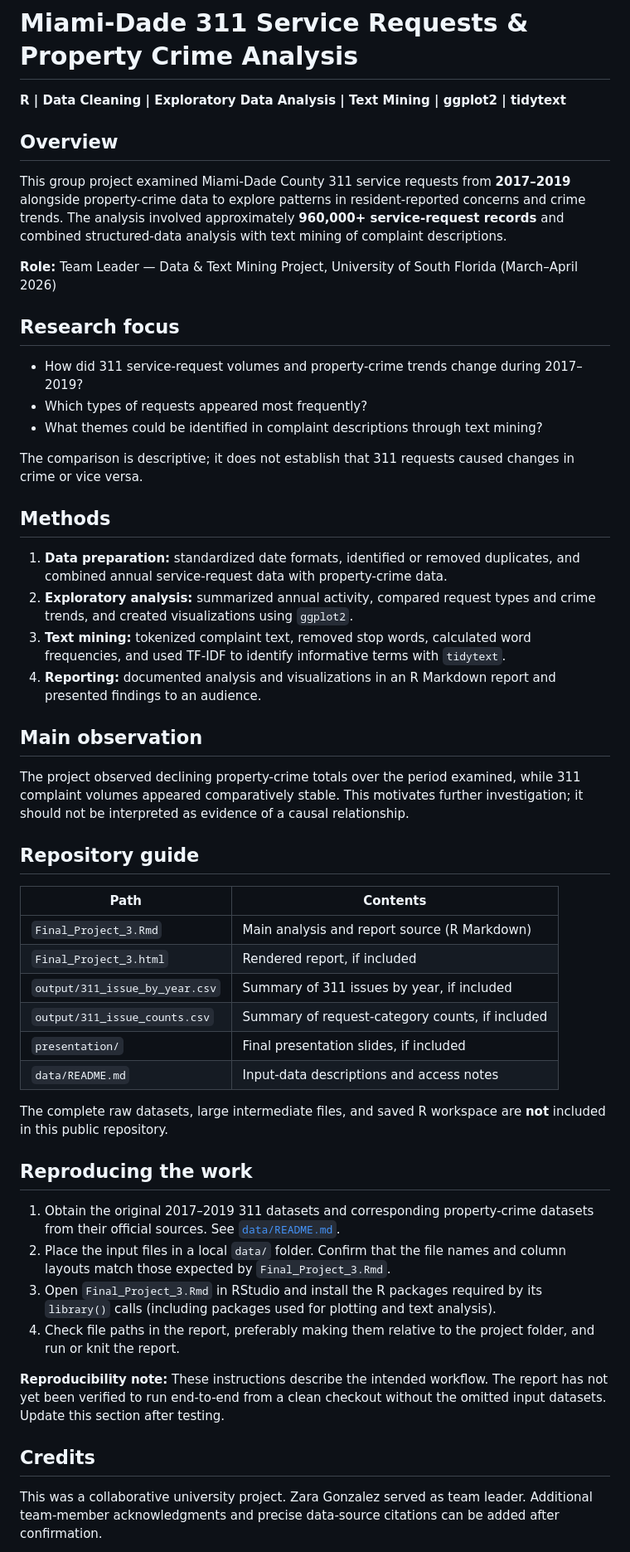
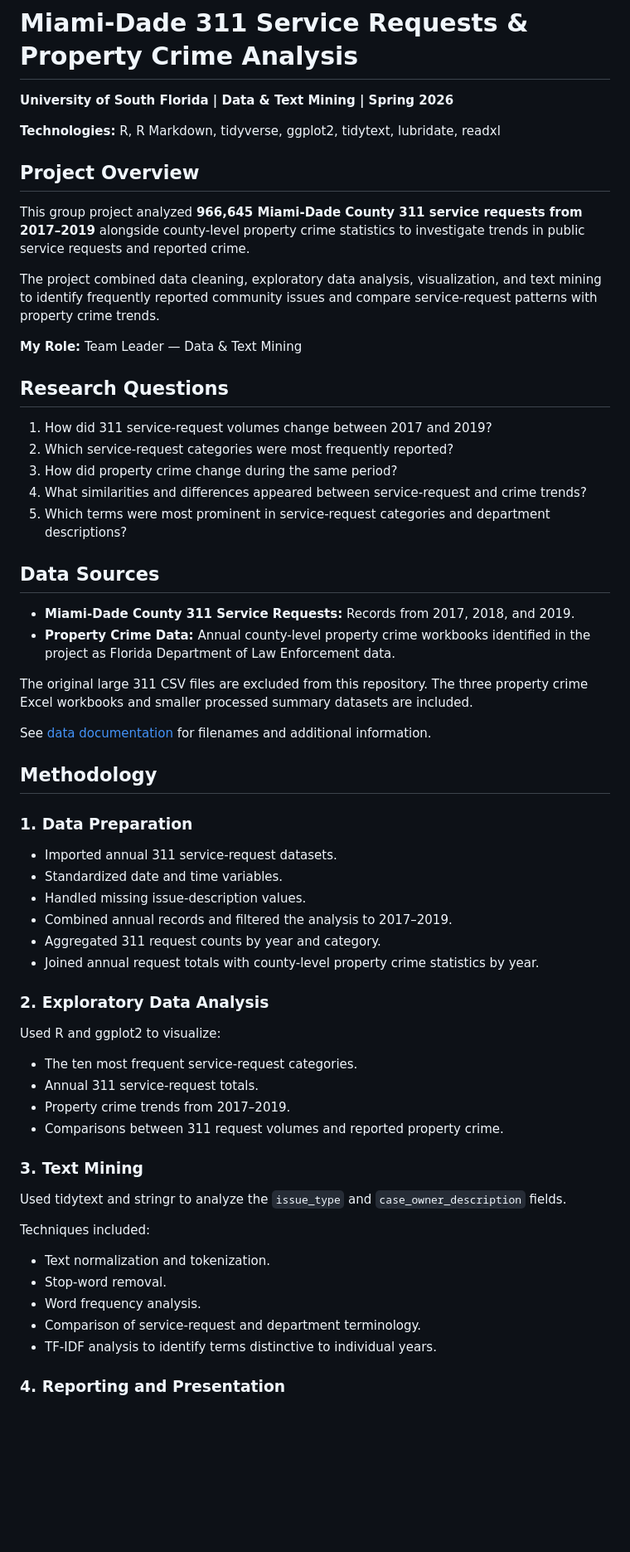
Before and after one commit to zaragz/miami-dade-311-crime-analysis, a Markdown page: README.md, the part around one of its changes. Shown at 83% size. Drawn GitHub-style; blank space fills up the shorter version.

Commit message:
Revise README.md for project clarity and updates
Updated project overview, research questions, methods, and key findings sections in README.md to reflect recent changes and provide clearer context.

```diff
--- a/README.md
+++ b/README.md
@@ -1,54 +1,65 @@
 # Miami-Dade 311 Service Requests & Property Crime Analysis
 
-**R | Data Cleaning | Exploratory Data Analysis | Text Mining | ggplot2 | tidytext**
+**University of South Florida | Data & Text Mining | Spring 2026**
 
-## Overview
+**Technologies:** R, R Markdown, tidyverse, ggplot2, tidytext, lubridate, readxl
 
-This group project examined Miami-Dade County 311 service requests from **2017–2019** alongside property-crime data to explore patterns in resident-reported concerns and crime trends. The analysis involved approximately **960,000+ service-request records** and combined structured-data analysis with text mining of complaint descriptions.
+## Project Overview
 
-**Role:** Team Leader — Data & Text Mining Project, University of South Florida (March–April 2026)
+This group project analyzed **966,645 Miami-Dade County 311 service requests from 2017–2019** alongside county-level property crime statistics to investigate trends in public service requests and reported crime.
 
-## Research focus
+The project combined data cleaning, exploratory data analysis, visualization, and text mining to identify frequently reported community issues and compare service-request patterns with property crime trends.
 
-- How did 311 service-request volumes and property-crime trends change during 2017–2019?
-- Which types of requests appeared most frequently?
-- What themes could be identified in complaint descriptions through text mining?
+**My Role:** Team Leader — Data & Text Mining
 
-The comparison is descriptive; it does not establish that 311 requests caused changes in crime or vice versa.
+## Research Questions
 
-## Methods
+1. How did 311 service-request volumes change between 2017 and 2019?
+2. Which service-request categories were most frequently reported?
+3. How did property crime change during the same period?
+4. What similarities and differences appeared between service-request and crime trends?
+5. Which terms were most prominent in service-request categories and department descriptions?
 
-1. **Data preparation:** standardized date formats, identified or removed duplicates, and combined annual service-request data with property-crime data.
-2. **Exploratory analysis:** summarized annual activity, compared request types and crime trends, and created visualizations using `ggplot2`.
-3. **Text mining:** tokenized complaint text, removed stop words, calculated word frequencies, and used TF-IDF to identify informative terms with `tidytext`.
-4. **Reporting:** documented analysis and visualizations in an R Markdown report and presented findings to an audience.
+## Data Sources
 
-## Main observation
+- **Miami-Dade County 311 Service Requests:** Records from 2017, 2018, and 2019.
+- **Property Crime Data:** Annual county-level property crime workbooks identified in the project as Florida Department of Law Enforcement data.
 
-The project observed declining property-crime totals over the period examined, while 311 complaint volumes appeared comparatively stable. This motivates further investigation; it should not be interpreted as evidence of a causal relationship.
+The original large 311 CSV files are excluded from this repository. The three property crime Excel workbooks and smaller processed summary datasets are included.
 
-## Repository guide
+See [data documentation](data/README.md) for filenames and additional information.
 
-| Path | Contents |
-| --- | --- |
-| `Final_Project_3.Rmd` | Main analysis and report source (R Markdown) |
-| `Final_Project_3.html` | Rendered report, if included |
-| `output/311_issue_by_year.csv` | Summary of 311 issues by year, if included |
-| `output/311_issue_counts.csv` | Summary of request-category counts, if included |
-| `presentation/` | Final presentation slides, if included |
-| `data/README.md` | Input-data descriptions and access notes |
+## Methodology
 
-The complete raw datasets, large intermediate files, and saved R workspace are **not** included in this public repository.
+### 1. Data Preparation
 
-## Reproducing the work
+- Imported annual 311 service-request datasets.
+- Standardized date and time variables.
+- Handled missing issue-description values.
+- Combined annual records and filtered the analysis to 2017–2019.
+- Aggregated 311 request counts by year and category.
+- Joined annual request totals with county-level property crime statistics by year.
 
-1. Obtain the original 2017–2019 311 datasets and corresponding property-crime datasets from their official sources. See [`data/README.md`](data/README.md).
-2. Place the input files in a local `data/` folder. Confirm that the file names and column layouts match those expected by `Final_Project_3.Rmd`.
-3. Open `Final_Project_3.Rmd` in RStudio and install the R packages required by its `library()` calls (including packages used for plotting and text analysis).
-4. Check file paths in the report, preferably making them relative to the project folder, and run or knit the report.
+### 2. Exploratory Data Analysis
 
-**Reproducibility note:** These instructions describe the intended workflow. The report has not yet been verified to run end-to-end from a clean checkout without the omitted input datasets. Update this section after testing.
+Used R and ggplot2 to visualize:
 
-## Credits
+- The ten most frequent service-request categories.
+- Annual 311 service-request totals.
+- Property crime trends from 2017–2019.
+- Comparisons between 311 request volumes and reported property crime.
 
-This was a collaborative university project. Zara Gonzalez served as team leader. Additional team-member acknowledgments and precise data-source citations can be added after confirmation.
+### 3. Text Mining
+
+Used tidytext and stringr to analyze the `issue_type` and `case_owner_description` fields.
+
+Techniques included:
+
+- Text normalization and tokenization.
+- Stop-word removal.
+- Word frequency analysis.
+- Comparison of service-request and department terminology.
+- TF-IDF analysis to identify terms distinctive to individual years.
+
+### 4. Reporting and Presentation
+
```
Also changed, not shown: other parts of README.md (+61 -0 lines).
